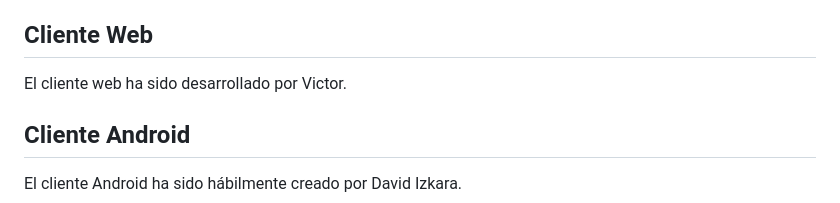
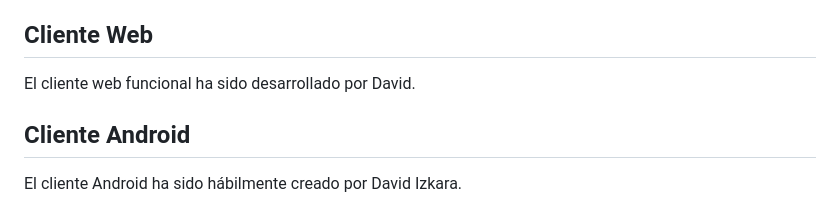
Before and after one commit to AxelBuenoTome/CDR, a Markdown page: README.md, the part around the change. GitHub-like rendering.

```diff
--- a/README.md
+++ b/README.md
@@ -24,7 +24,7 @@ La implementación del servidor ha sido un esfuerzo de David Cerezo.
 
 ## Cliente Web
 
-El cliente web ha sido desarrollado por Victor.
+El cliente web funcional ha sido desarrollado por David.
 
 ## Cliente Android
 
```
